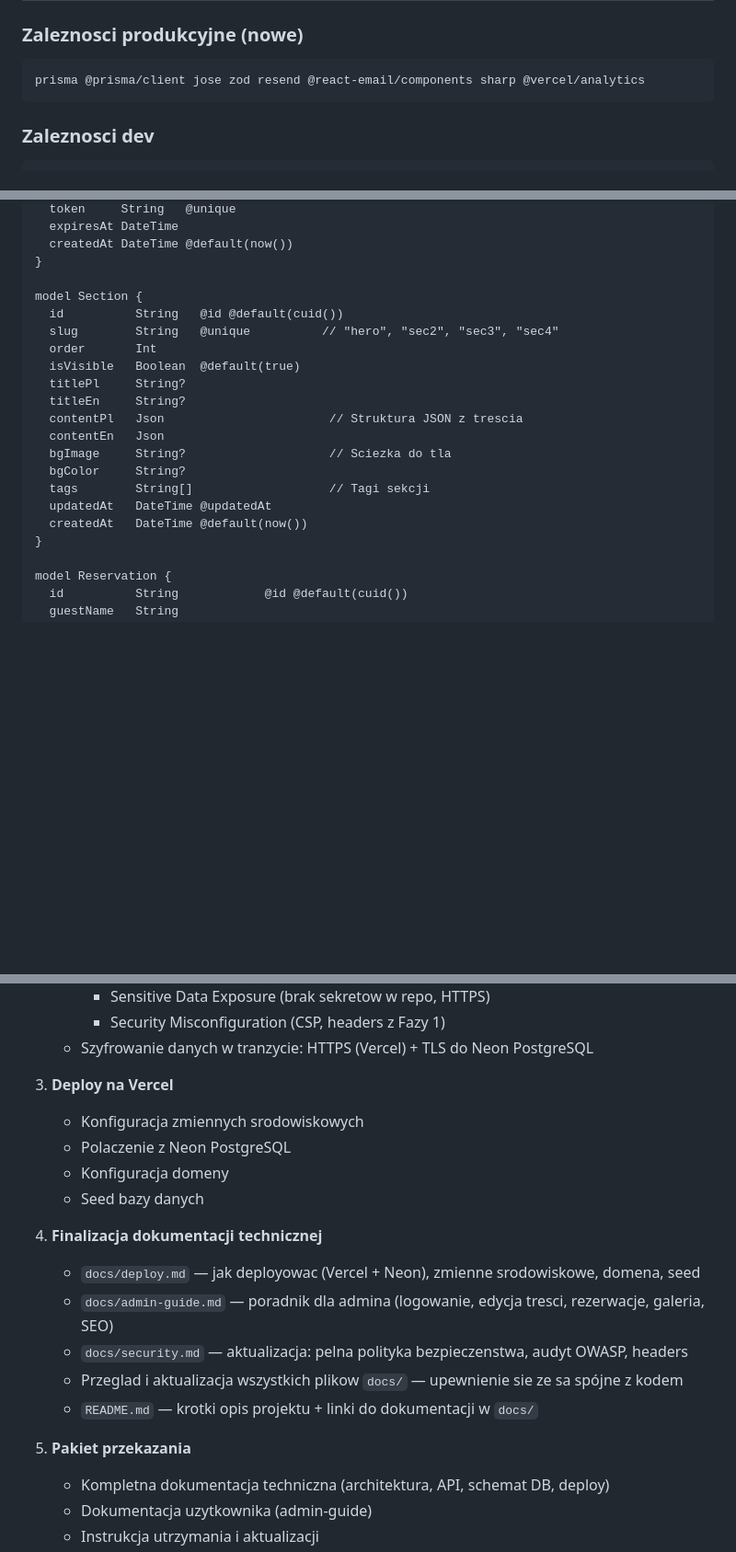
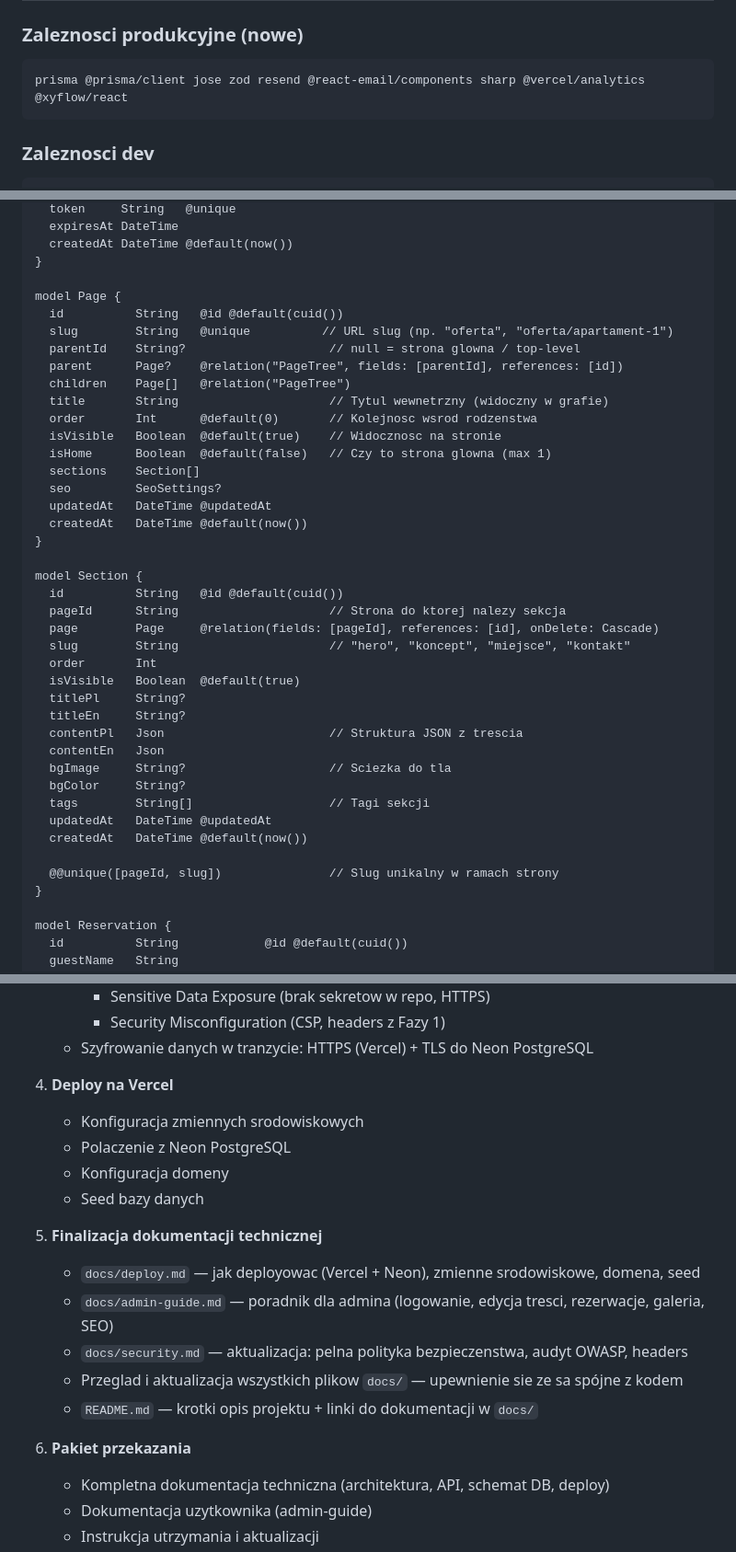
Before and after one commit to conceptfab/15_26_Maja_site, a Markdown page: plan_implementacji.md, 3 parts joined by grey strips. Shown at 92% size. Drawn GitHub-style; blank space fills up the shorter version.

````diff
--- a/plan_implementacji.md
+++ b/plan_implementacji.md
@@ -64,7 +64,7 @@ Ponizej mapowanie wymagan formalnych na konkretne fazy i elementy planu:
 ### Zaleznosci produkcyjne (nowe)
 
 ```
-prisma @prisma/client jose zod resend @react-email/components sharp @vercel/analytics
+prisma @prisma/client jose zod resend @react-email/components sharp @vercel/analytics @xyflow/react
 ```
 
 ### Zaleznosci dev
@@ -141,9 +142,27 @@ model Session {
   createdAt DateTime @default(now())
 }
 
+model Page {
+  id          String   @id @default(cuid())
+  slug        String   @unique          // URL slug (np. "oferta", "oferta/apartament-1")
+  parentId    String?                    // null = strona glowna / top-level
+  parent      Page?    @relation("PageTree", fields: [parentId], references: [id])
+  children    Page[]   @relation("PageTree")
+  title       String                     // Tytul wewnetrzny (widoczny w grafie)
+  order       Int      @default(0)       // Kolejnosc wsrod rodzenstwa
+  isVisible   Boolean  @default(true)    // Widocznosc na stronie
+  isHome      Boolean  @default(false)   // Czy to strona glowna (max 1)
+  sections    Section[]
+  seo         SeoSettings?
+  updatedAt   DateTime @updatedAt
+  createdAt   DateTime @default(now())
+}
+
 model Section {
   id          String   @id @default(cuid())
-  slug        String   @unique          // "hero", "sec2", "sec3", "sec4"
+  pageId      String                     // Strona do ktorej nalezy sekcja
+  page        Page     @relation(fields: [pageId], references: [id], onDelete: Cascade)
+  slug        String                     // "hero", "koncept", "miejsce", "kontakt"
   order       Int
   isVisible   Boolean  @default(true)
   titlePl     String?
@@ -155,6 +174,8 @@ model Section {
   tags        String[]                   // Tagi sekcji
   updatedAt   DateTime @updatedAt
   createdAt   DateTime @default(now())
+
+  @@unique([pageId, slug])               // Slug unikalny w ramach strony
 }
 
 model Reservation {
@@ -484,20 +574,20 @@ model SiteSettings {
      - Security Misconfiguration (CSP, headers z Fazy 1)
    - Szyfrowanie danych w tranzycie: HTTPS (Vercel) + TLS do Neon PostgreSQL
 
-3. **Deploy na Vercel**
+4. **Deploy na Vercel**
    - Konfiguracja zmiennych srodowiskowych
    - Polaczenie z Neon PostgreSQL
    - Konfiguracja domeny
    - Seed bazy danych
 
-4. **Finalizacja dokumentacji technicznej**
+5. **Finalizacja dokumentacji technicznej**
    - `docs/deploy.md` — jak deployowac (Vercel + Neon), zmienne srodowiskowe, domena, seed
    - `docs/admin-guide.md` — poradnik dla admina (logowanie, edycja tresci, rezerwacje, galeria, SEO)
    - `docs/security.md` — aktualizacja: pelna polityka bezpieczenstwa, audyt OWASP, headers
    - Przeglad i aktualizacja wszystkich plikow `docs/` — upewnienie sie ze sa spójne z kodem
    - `README.md` — krotki opis projektu + linki do dokumentacji w `docs/`
 
-5. **Pakiet przekazania**
+6. **Pakiet przekazania**
    - Kompletna dokumentacja techniczna (architektura, API, schemat DB, deploy)
    - Dokumentacja uzytkownika (admin-guide)
    - Instrukcja utrzymania i aktualizacji
````
Also changed, not shown: other parts of plan_implementacji.md (+86 -9 lines), TODO.md (deleted, +0 -17 lines).
